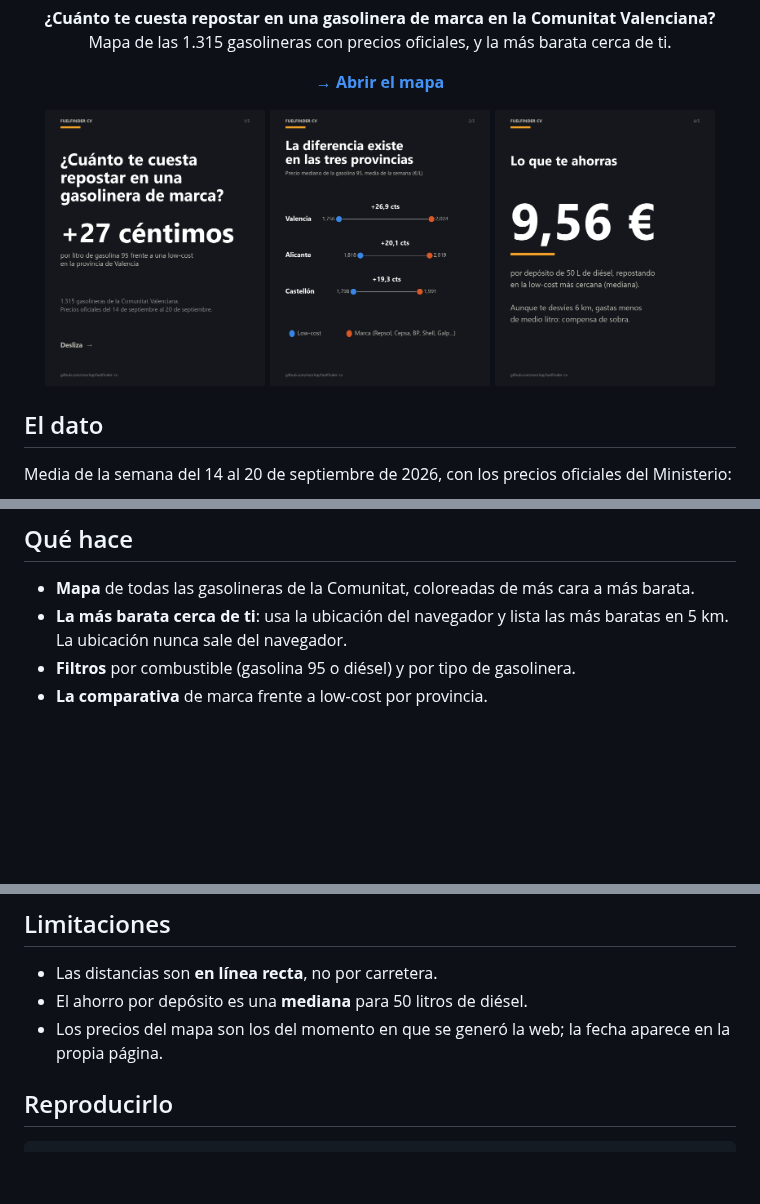
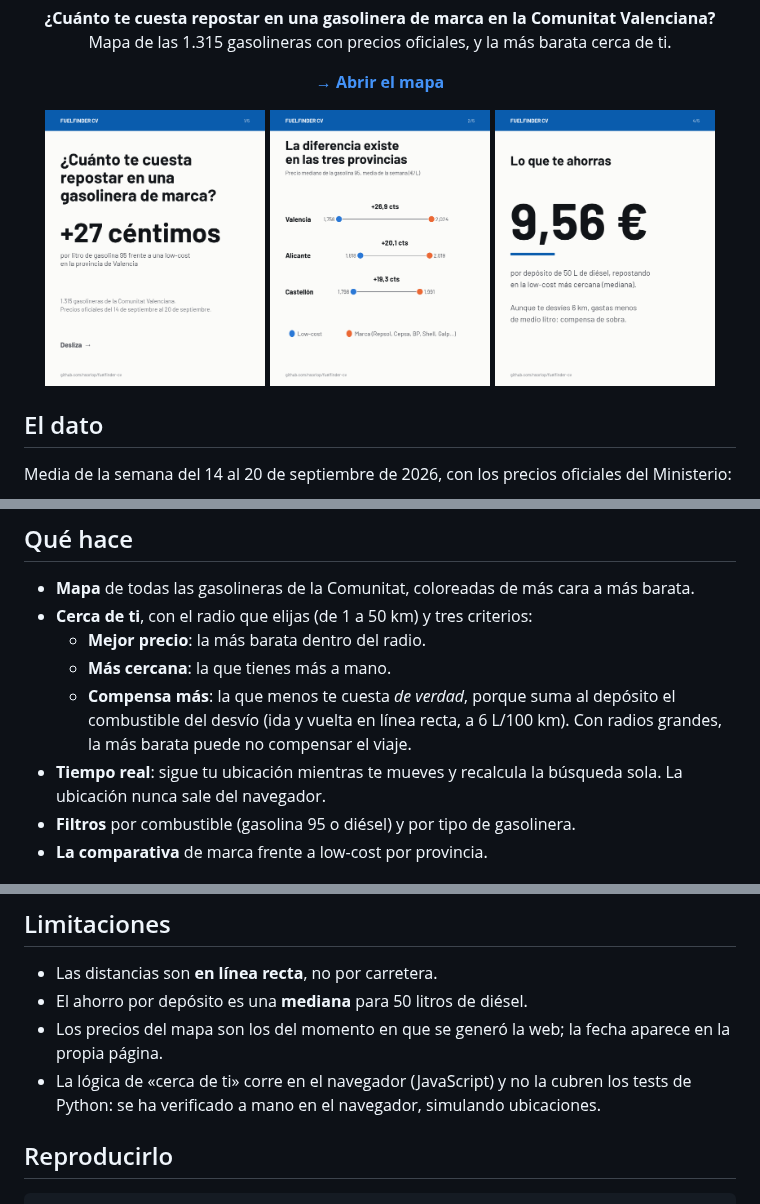
Before and after one commit to nsorlop/fuelfinder-cv, a Markdown page: README.md, 3 parts joined by grey strips. Rendered like a GitHub page; pictures changed too: docs/img/slide_1.png, docs/img/slide_2.png, docs/img/slide_4.png; blank space fills up the shorter version.

```diff
--- a/README.md
+++ b/README.md
@@ -27,7 +27,11 @@ La diferencia es estable: en Valencia osciló entre 26 y 28 céntimos por litro
 ## Qué hace
 
 - **Mapa** de todas las gasolineras de la Comunitat, coloreadas de más cara a más barata.
-- **La más barata cerca de ti**: usa la ubicación del navegador y lista las más baratas en 5 km. La ubicación nunca sale del navegador.
+- **Cerca de ti**, con el radio que elijas (de 1 a 50 km) y tres criterios:
+  - **Mejor precio**: la más barata dentro del radio.
+  - **Más cercana**: la que tienes más a mano.
+  - **Compensa más**: la que menos te cuesta *de verdad*, porque suma al depósito el combustible del desvío (ida y vuelta en línea recta, a 6 L/100 km). Con radios grandes, la más barata puede no compensar el viaje.
+- **Tiempo real**: sigue tu ubicación mientras te mueves y recalcula la búsqueda sola. La ubicación nunca sale del navegador.
 - **Filtros** por combustible (gasolina 95 o diésel) y por tipo de gasolinera.
 - **La comparativa** de marca frente a low-cost por provincia.
 
@@ -56,6 +60,7 @@ Revisar los rótulos a mano cambió el resultado: la mayor cadena low-cost de la
 - Las distancias son **en línea recta**, no por carretera.
 - El ahorro por depósito es una **mediana** para 50 litros de diésel.
 - Los precios del mapa son los del momento en que se generó la web; la fecha aparece en la propia página.
+- La lógica de «cerca de ti» corre en el navegador (JavaScript) y no la cubren los tests de Python: se ha verificado a mano en el navegador, simulando ubicaciones.
 
 ## Reproducirlo
 
```
Also changed, not shown: other parts of README.md (+2 -0 lines), docs/img/slide_3.png, docs/img/slide_5.png, 8 other files.
